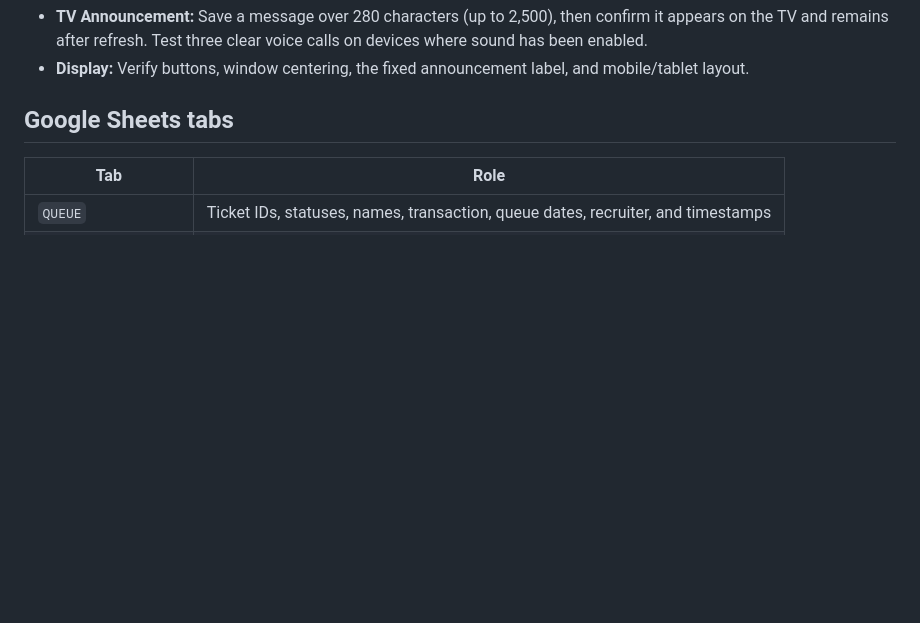
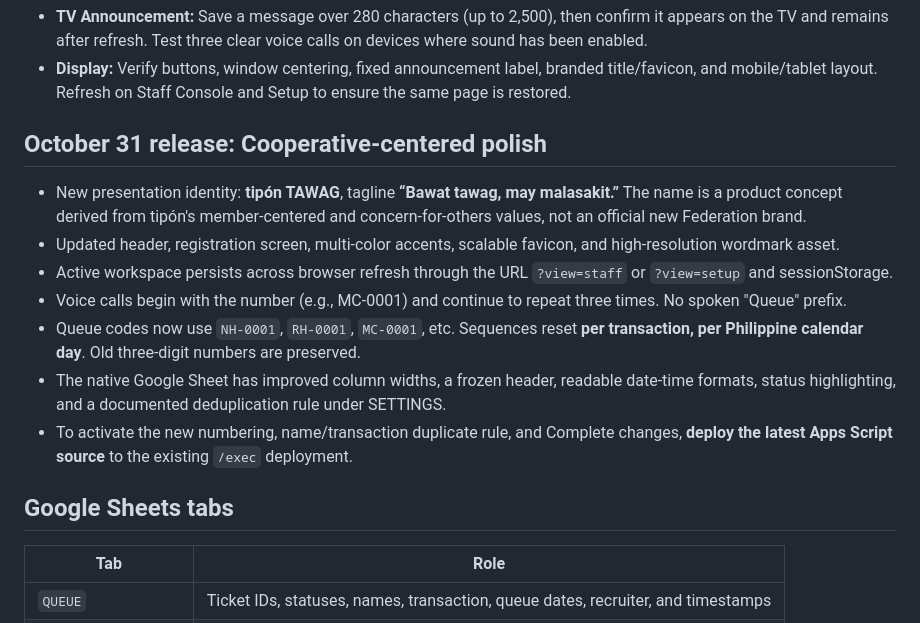
Before and after one commit to jericknoelsabang-hue/tipon-queuing-system, a Markdown page: README.md, the part around one of its changes. Rendered like a GitHub page; blank space fills up the shorter version.

```diff
--- a/README.md
+++ b/README.md
@@ -50,5 +52,16 @@ This is a QR-based queuing system for **recruitment applicants** and **cooperati
 - **TV Announcement:** Save a message over 280 characters (up to 2,500), then confirm it appears on the TV and remains after refresh. Test three clear voice calls on devices where sound has been enabled.
-- **Display:** Verify buttons, window centering, the fixed announcement label, and mobile/tablet layout.
+- **Display:** Verify buttons, window centering, fixed announcement label, branded title/favicon, and mobile/tablet layout. Refresh on Staff Console and Setup to ensure the same page is restored.
+
+
+## October 31 release: Cooperative-centered polish
+
+- New presentation identity: **tipón TAWAG**, tagline **“Bawat tawag, may malasakit.”** The name is a product concept derived from tipón's member-centered and concern-for-others values, not an official new Federation brand.
+- Updated header, registration screen, multi-color accents, scalable favicon, and high-resolution wordmark asset.
+- Active workspace persists across browser refresh through the URL `?view=staff` or `?view=setup` and sessionStorage.
+- Voice calls begin with the number (e.g., MC-0001) and continue to repeat three times. No spoken "Queue" prefix.
+- Queue codes now use `NH-0001`, `RH-0001`, `MC-0001`, etc. Sequences reset **per transaction, per Philippine calendar day**. Old three-digit numbers are preserved.
+- The native Google Sheet has improved column widths, a frozen header, readable date-time formats, status highlighting, and a documented deduplication rule under SETTINGS.
+- To activate the new numbering, name/transaction duplicate rule, and Complete changes, **deploy the latest Apps Script source** to the existing `/exec` deployment.
 
 ## Google Sheets tabs
 
```
Also changed, not shown: other parts of README.md (+11 -9 lines).
